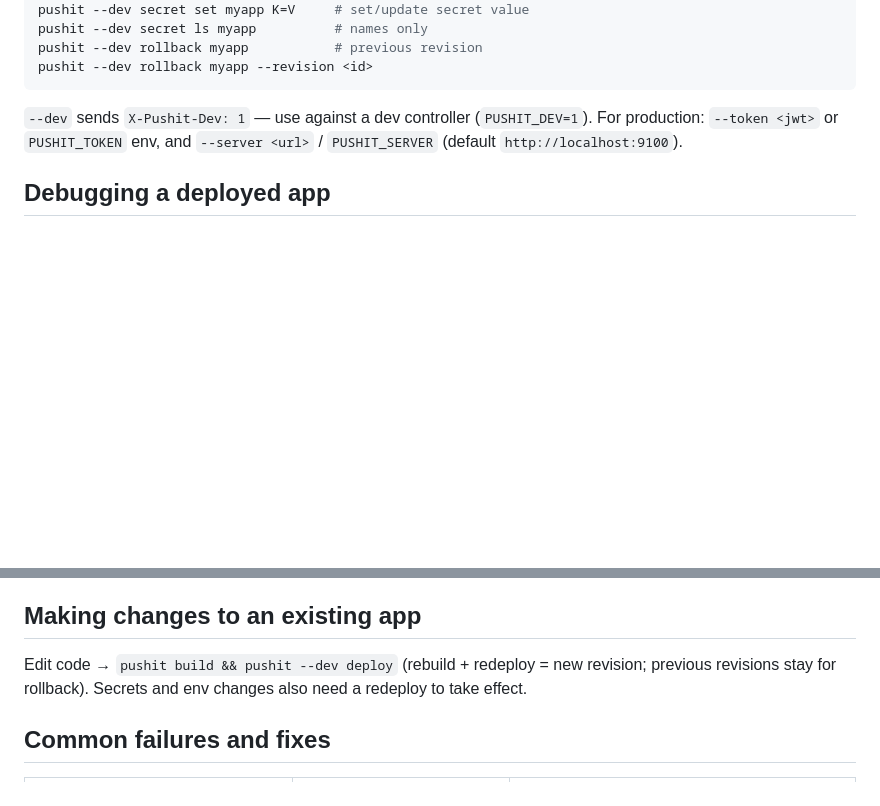
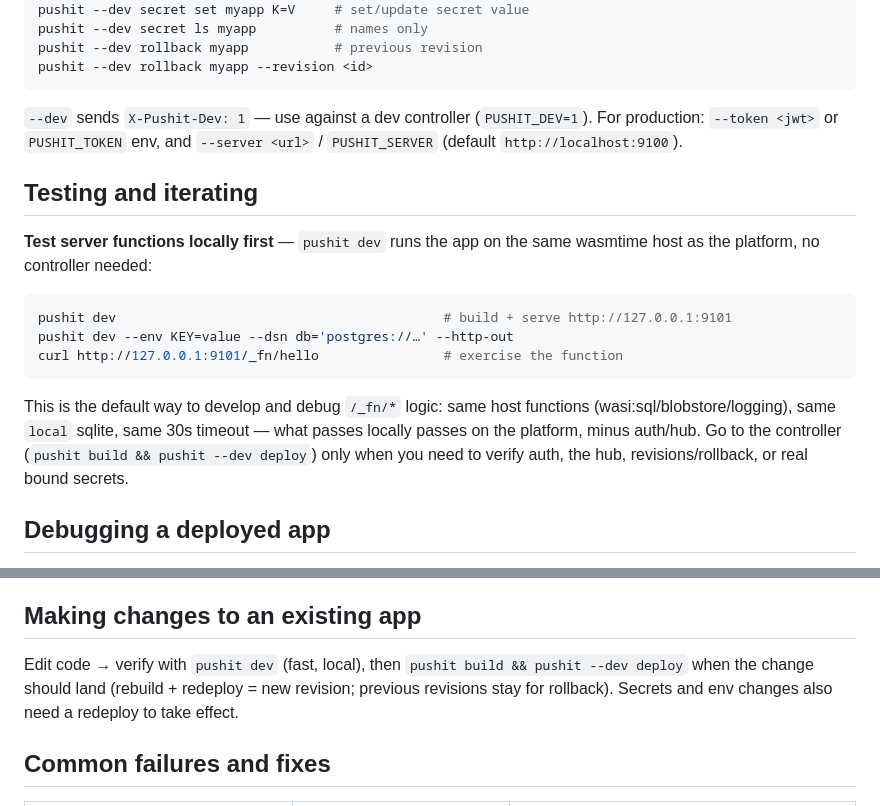
Before and after one commit to kie-kei/push-it, a Markdown page: skills/pushit-app/SKILL.md, 2 parts joined by grey strips. Rendered like a GitHub page; blank space fills up the shorter version.

Commit message:
skill: pushit dev is the default local test loop

````diff
--- a/skills/pushit-app/SKILL.md
+++ b/skills/pushit-app/SKILL.md
@@ -116,6 +116,18 @@ pushit --dev rollback myapp --revision <id>
 
 `--dev` sends `X-Pushit-Dev: 1` — use against a dev controller (`PUSHIT_DEV=1`). For production: `--token <jwt>` or `PUSHIT_TOKEN` env, and `--server <url>` / `PUSHIT_SERVER` (default `http://localhost:9100`).
 
+## Testing and iterating
+
+**Test server functions locally first** — `pushit dev` runs the app on the same wasmtime host as the platform, no controller needed:
+
+```bash
+pushit dev                                          # build + serve http://127.0.0.1:9101
+pushit dev --env KEY=value --dsn db='postgres://…' --http-out
+curl http://127.0.0.1:9101/_fn/hello                # exercise the function
+```
+
+This is the default way to develop and debug `/_fn/*` logic: same host functions (wasi:sql/blobstore/logging), same `local` sqlite, same 30s timeout — what passes locally passes on the platform, minus auth/hub. Go to the controller (`pushit build && pushit --dev deploy`) only when you need to verify auth, the hub, revisions/rollback, or real bound secrets.
+
 ## Debugging a deployed app
 
 1. **Deploy-time failure** (400 from `pushit deploy`): read the error — it names the cause: bad manifest, missing secret, component missing `incoming-handler` export, wasm not a component.
@@ -126,7 +138,7 @@ pushit --dev rollback myapp --revision <id>
 
 ## Making changes to an existing app
 
-Edit code → `pushit build && pushit --dev deploy` (rebuild + redeploy = new revision; previous revisions stay for rollback). Secrets and env changes also need a redeploy to take effect.
+Edit code → verify with `pushit dev` (fast, local), then `pushit build && pushit --dev deploy` when the change should land (rebuild + redeploy = new revision; previous revisions stay for rollback). Secrets and env changes also need a redeploy to take effect.
 
 ## Common failures and fixes
 
````
